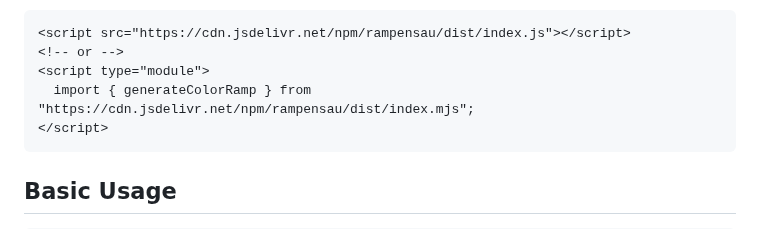
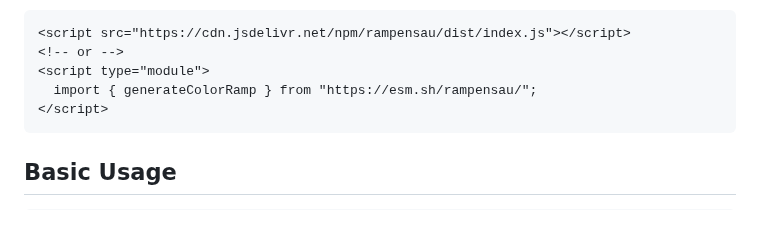
Before and after one commit to meodai/rampensau, a Markdown page: README.md, the part around the change. Drawn GitHub-style.

Commit message:
better readme

````diff
--- a/README.md
+++ b/README.md
@@ -47,7 +47,7 @@ Or include it directly in your HTML:
 <script src="https://cdn.jsdelivr.net/npm/rampensau/dist/index.js"></script>
 <!-- or -->
 <script type="module">
-  import { generateColorRamp } from "https://cdn.jsdelivr.net/npm/rampensau/dist/index.mjs";
+  import { generateColorRamp } from "https://esm.sh/rampensau/";
 </script>
 ```
 
````
